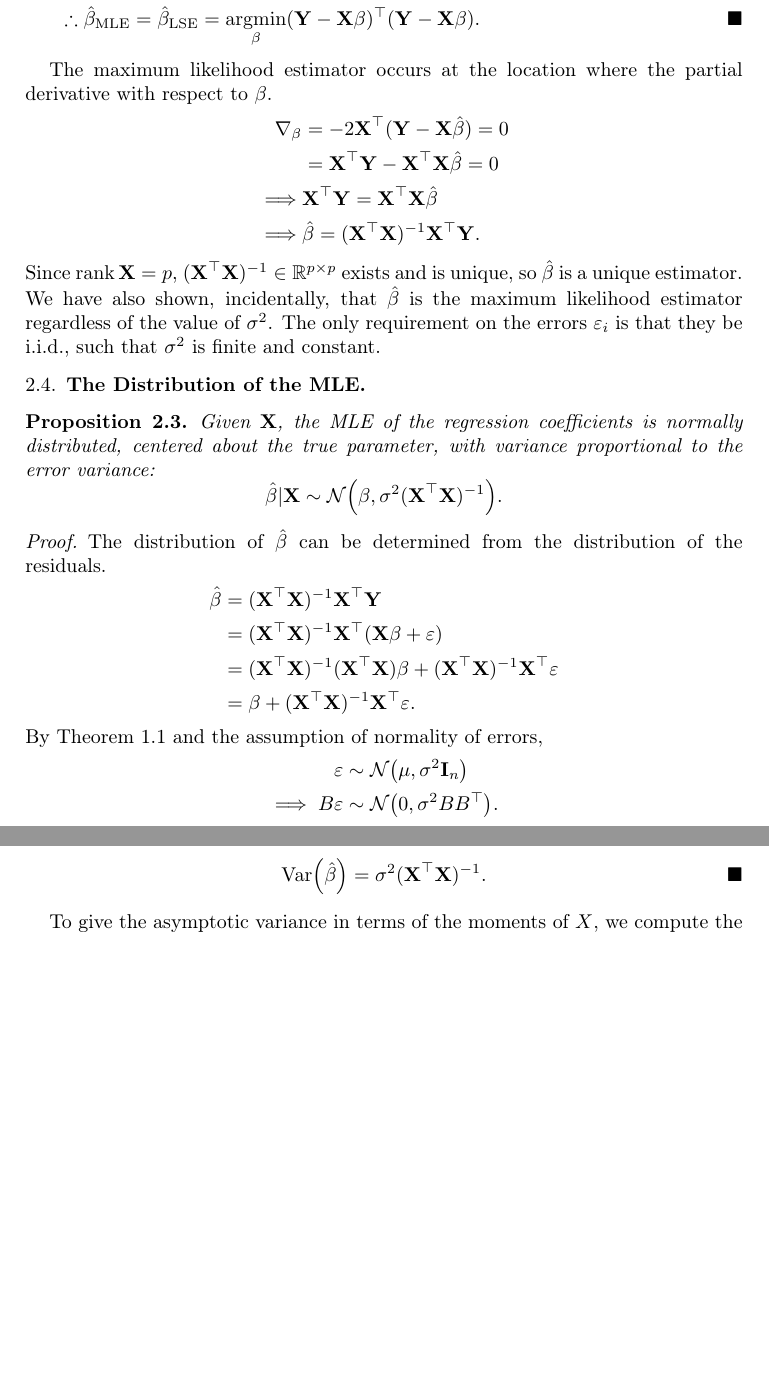
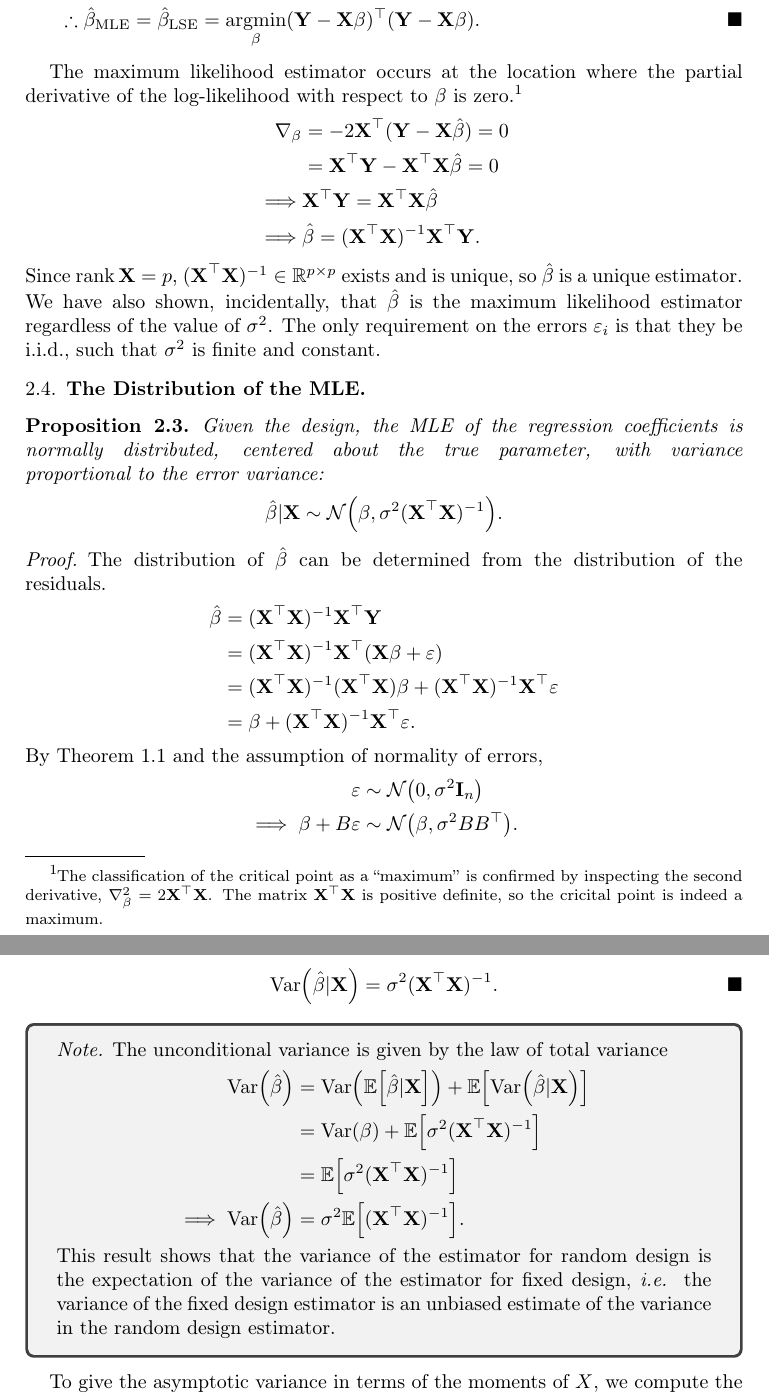
Before and after one commit to broesler/18.650-Fundamentals-of-Statistics, a LaTeX problem sheet (hw8/hw8_latex/hw8_main.tex): two parts of pages 9 and 14 of 17, joined at a grey line, cut so that both start at the same text, the shorter picture padded with empty space. Compiled offline with pdfLaTeX.

Commit message:
Clean up text. Add note on unconditional variance.

```diff
--- a/hw8/hw8_latex/hw8_main.tex
+++ b/hw8/hw8_latex/hw8_main.tex
@@ -14,6 +14,7 @@
 \usepackage{mleftright}
 \usepackage{enumerate}
 \usepackage{array, multirow}
+\usepackage{tcolorbox}
 \usepackage[section, ruled]{algorithm}
 \usepackage{algpseudocode}
 \usepackage{url}
@@ -600,7 +601,7 @@ is almost surely $p$.
   \end{align*}
   The maximum likelihood estimator is found by
   \begin{align*}
-    \Bvh_\mathrm{MLE} &= \argmax_\Bv \ell\mleft(X, Y; \Bv, \sigma^2\mright) \\
+    \Bvh_\mathrm{MLE} &= \argmax_\Bv \ell\mleft(x, y; \Bv, \sigma^2\mright) \\
     &\iff \argmax_\Bv -\frac{1}{2}\mleft[ n\log 2\pi + n\log\sigma^2
           + \frac{1}{\sigma^2} (\Yv - \Xm\Bv)^\T(\Yv - \Xm\Bv) \mright] \\
     &\iff \argmin_\Bv \frac{1}{\sigma^2} (\Yv - \Xm\Bv)^\T(\Yv - \Xm\Bv) \\
@@ -610,7 +611,11 @@ is almost surely $p$.
 \end{proof}
 
 The maximum likelihood estimator occurs at the location where the partial
-derivative with respect to $\Bv$.
+derivative of the log-likelihood with respect to $\Bv$ is zero.%
+\footnote{The classification of
+  the critical point as a ``maximum'' is confirmed by inspecting the second
+  derivative, $\nabla_\Bv^2 = 2\Xm^\T \Xm$. The matrix $\Xm^\T \Xm$ is
+  positive definite, so the cricital point is indeed a maximum.}
 \begin{alignat*}{3}
   \nabla_\Bv &= -2\Xm^\T(\Yv - \Xm\Bvh) = 0 \\
   &= \Xm^\T\Yv - \Xm^\T\Xm\Bvh = 0 \\
@@ -625,9 +630,9 @@ that $\sigma^2$ is finite and constant.
 
 \subsection{The Distribution of the MLE} \label{sec:dist_mle}
 \begin{prop}
-  Given $\Xm$, the MLE of the regression coefficients is normally distributed,
-  centered about the true parameter, with variance proportional to the error
-  variance:
+  Given the design, the MLE of the regression coefficients is normally
+  distributed, centered about the true parameter, with variance proportional to
+  the error variance:
   \[ \Bvh|\Xm \sim \N{\Bv}{ \sigma^2 (\Xm^\T \Xm)^{-1}}. \]
 \end{prop}
 
@@ -844,8 +854,23 @@ is normally distributed $\ve_1 \sim \N{0}{\sigma^2}$.
   By the Central Limit Theorem,
   \[ ((\hat{a}, \hat{b}) - (a, b)) \Dlim \N{0}{\Var{(\hat{a}, \hat{b})}}. \]
   In \Cref{sec:dist_mle}, we showed that, given the design,
-  \[ \Var{\Bvh} = \sigma^2 (\Xm^\T\Xm)^{-1}. \qedhere \]
+  \[ \Var{\Bvh|\Xm} = \sigma^2 (\Xm^\T\Xm)^{-1}. \qedhere \]
 \end{proof}
+
+\begin{tcolorbox}
+  \emph{Note.}
+  The unconditional variance is given by the law of total variance
+  \begin{align*}
+    \Var{\Bvh} &= \Var{\E{\Bvh|\Xm}} + \E{\Var{\Bvh|\Xm}} \\
+              &= \Var{\Bv} + \E{\sigma^2 (\Xm^\T\Xm)^{-1}} \\
+              &= \E{\sigma^2 (\Xm^\T\Xm)^{-1}} \\
+    \implies \Var{\Bvh} &= \sigma^2 \E{(\Xm^\T\Xm)^{-1}}.
+  \end{align*}
+  This result shows that the variance of the estimator for random design is the
+  expectation of the variance of the estimator for fixed design, \ie\ the
+  variance of the fixed design estimator is an unbiased estimate of the variance
+  in the random design estimator.
+\end{tcolorbox}
 
 To give the asymptotic variance in terms of the moments of $X$, we compute the
 matrix product $\Xm^\T\Xm$, and invert it. The matrix $\Xm$ is defined in
```
Also changed, not shown: hw8/hw8_latex/hw8_main.tex (49 more changed lines).
